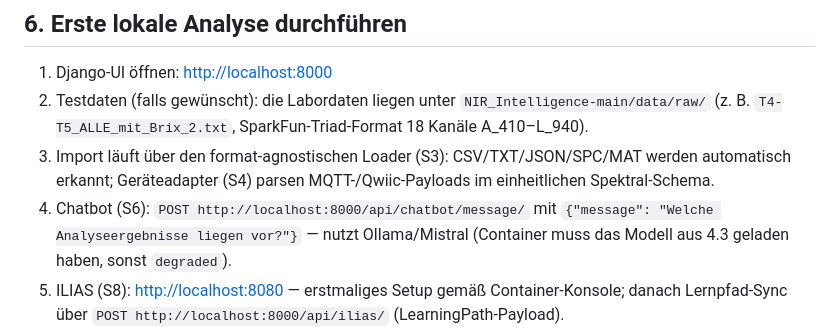
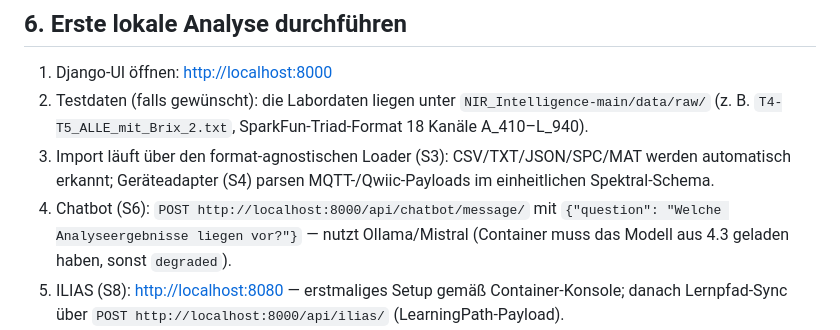
Before and after one commit to MC1stone/Vibe_dev_environment, a Markdown page: NIR_Intelligence-main/docs/LOCAL_SETUP.md, the part around the change. GitHub-like rendering.

Commit message:
Fix chatbot request payload field in setup guide (question, not message)
Co-authored-by: Mistral AI <noreply@mistral.ai>

Co-authored-by: MC1stone <MC1stone@users.noreply.github.com>

```diff
--- a/NIR_Intelligence-main/docs/LOCAL_SETUP.md
+++ b/NIR_Intelligence-main/docs/LOCAL_SETUP.md
@@ -174,7 +174,7 @@ docker compose ps --format "table {{.Service}}\t{{.Status}}\t{{.Ports}}"
    werden automatisch erkannt; Geräteadapter (S4) parsen MQTT-/Qwiic-Payloads
    im einheitlichen Spektral-Schema.
 4. Chatbot (S6): `POST http://localhost:8000/api/chatbot/message/` mit
-   `{"message": "Welche Analyseergebnisse liegen vor?"}` — nutzt Ollama/Mistral
+   `{"question": "Welche Analyseergebnisse liegen vor?"}` — nutzt Ollama/Mistral
    (Container muss das Modell aus 4.3 geladen haben, sonst `degraded`).
 5. ILIAS (S8): <http://localhost:8080> — erstmaliges Setup gemäß
    Container-Konsole; danach Lernpfad-Sync über
```
